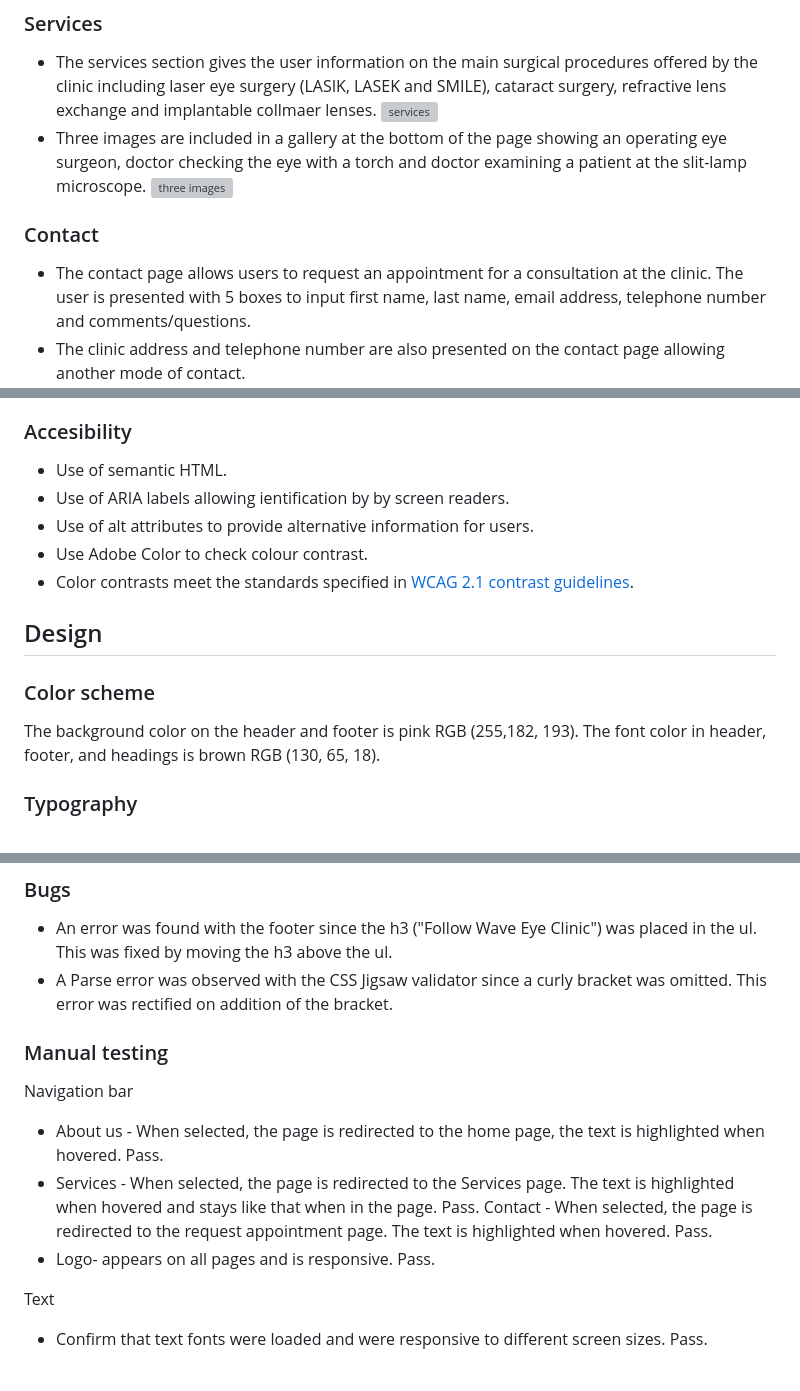
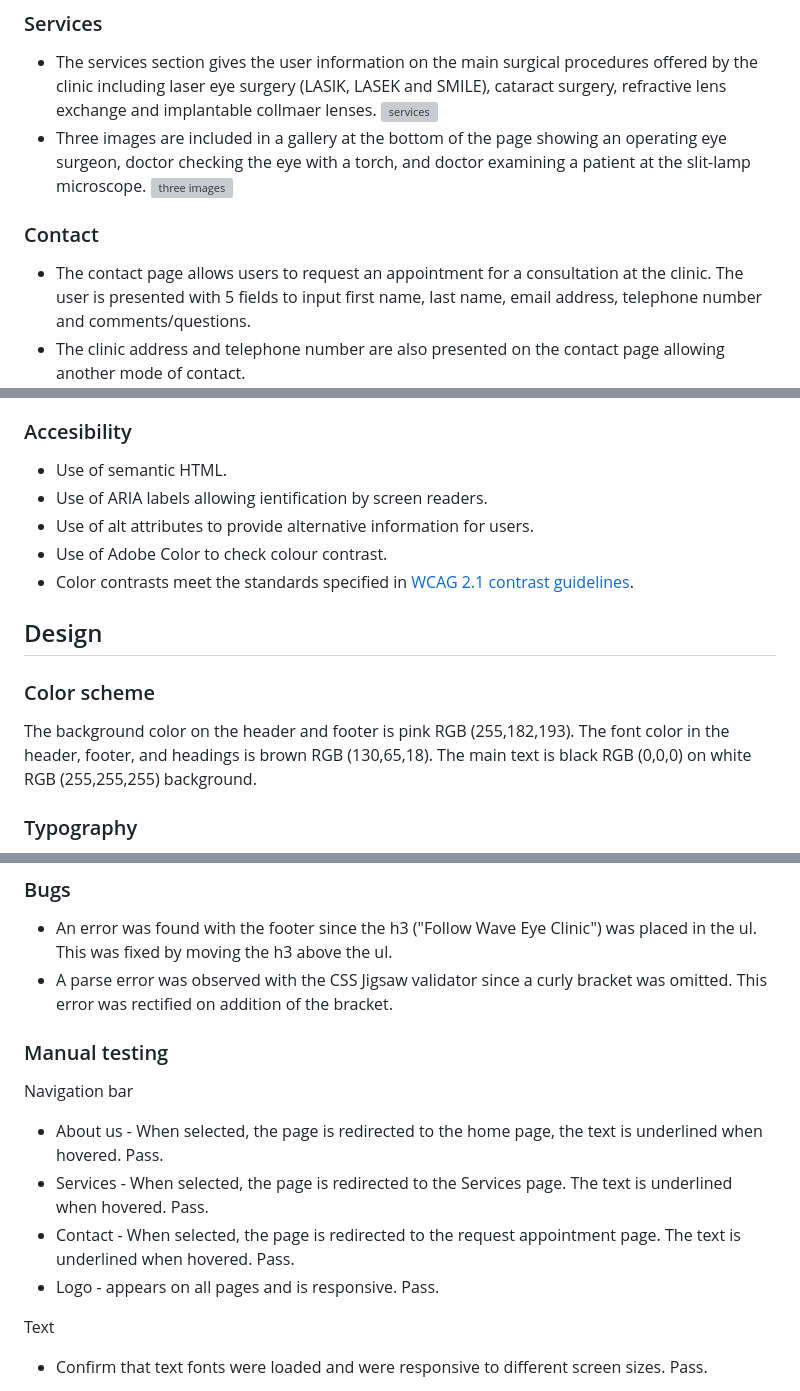
Before and after one commit to nataliatesarova/project-one, a Markdown page: README.md, 3 parts joined by grey strips. Rendered like a GitHub page; grey boxes are pictures that could not be loaded.

Commit message:
Add refinement of readme

```diff
--- a/README.md
+++ b/README.md
@@ -35,11 +35,11 @@ Wave Eye clinic is an ophthalmic surgery centre which offers laser refractive an
 ### Services
 * The services section gives the user information on the main surgical procedures offered by the clinic including laser eye surgery (LASIK, LASEK and SMILE), cataract surgery, refractive lens exchange and implantable collmaer lenses.
 ![services](assets/doc/services.png)
-* Three images are included in a gallery at the bottom of the page showing an operating eye surgeon, doctor checking the eye with a torch and doctor examining a patient at the slit-lamp microscope.
+* Three images are included in a gallery at the bottom of the page showing an operating eye surgeon, doctor checking the eye with a torch, and doctor examining a patient at the slit-lamp microscope.
 ![three images](assets/doc/threepics.png)
 
 ### Contact
-* The contact page allows users to request an appointment for a consultation at the clinic. The user is presented with 5 boxes to input first name, last name, email address, telephone number and comments/questions.
+* The contact page allows users to request an appointment for a consultation at the clinic. The user is presented with 5 fields to input first name, last name, email address, telephone number and comments/questions.
 * The clinic address and telephone number are also presented on the contact page allowing another mode of contact.
 ![request an appointment](assets/doc/contactpage.png)
 * On pushing the send button a new page is opened stating 'Thank you for contacting us. We will reply shortly'.
@@ -50,14 +50,14 @@ Wave Eye clinic is an ophthalmic surgery centre which offers laser refractive an
 
 ### Accesibility
 * Use of semantic HTML.
-* Use of ARIA labels allowing ientification by by screen readers.
+* Use of ARIA labels allowing ientification by screen readers.
 * Use of alt attributes to provide alternative information for users.
-* Use Adobe Color to check colour contrast.
+* Use of Adobe Color to check colour contrast.
 * Color contrasts meet the standards specified in [WCAG 2.1 contrast guidelines](https://www.w3.org/WAI/WCAG21/Understanding/contrast-minimum.html).
 
 ##  Design
 ### Color scheme
-The background color on the header and footer is pink RGB (255,182, 193). The font color in header, footer, and headings is brown RGB (130, 65, 18).
+The background color on the header and footer is pink RGB (255,182,193). The font color in the header, footer, and headings is brown RGB (130,65,18). The main text is black RGB (0,0,0) on white RGB (255,255,255) background.
 
 ### Typography
 * Raleway font from Google fonts.
@@ -117,15 +116,15 @@ The 75% best practices was due to the landing page image being adequate but not
 
 ### Bugs
 * An error was found with the footer since the h3 ("Follow Wave Eye Clinic") was placed in the ul. This was fixed by moving the h3 above the ul.
-* A Parse error was observed with the CSS Jigsaw validator since a curly bracket was omitted. This error was rectified on addition of the bracket.
+* A parse error was observed with the CSS Jigsaw validator since a curly bracket was omitted. This error was rectified on addition of the bracket.
 
 ### Manual testing
 
 Navigation bar
-  - About us - When selected, the page is redirected to the home page, the text is highlighted when hovered. Pass.
-  - Services - When selected, the page is redirected to the Services page. The text is highlighted when hovered and stays like that when in the page. Pass.
-Contact - When selected, the page is redirected to the request appointment page. The text is highlighted when hovered. Pass.
-  - Logo- appears on all pages and is responsive. Pass.
+  - About us - When selected, the page is redirected to the home page, the text is underlined when hovered. Pass.
+  - Services - When selected, the page is redirected to the Services page. The text is underlined when hovered. Pass.
+  - Contact - When selected, the page is redirected to the request appointment page. The text is underlined when hovered. Pass.
+  - Logo - appears on all pages and is responsive. Pass.
 
 Text
   - Confirm that text fonts were loaded and were responsive to different screen sizes. Pass.
```
Also changed, not shown: other parts of README.md (+8 -9 lines).
